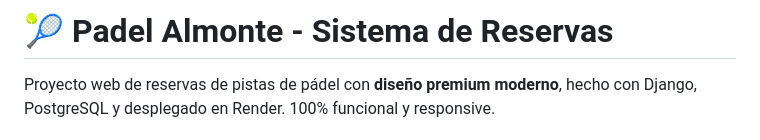
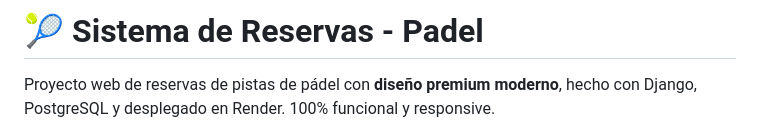
Before and after one commit to arrudavanderley/padel_reservas, a Markdown page: README.md, the part around the change. GitHub-like rendering.

```diff
--- a/README.md
+++ b/README.md
@@ -1,4 +1,4 @@
-# 🎾 Padel Almonte - Sistema de Reservas
+# 🎾 Sistema de Reservas - Padel
 
 Proyecto web de reservas de pistas de pádel con **diseño premium moderno**, hecho con Django, PostgreSQL y desplegado en Render. 100% funcional y responsive.
 
```
